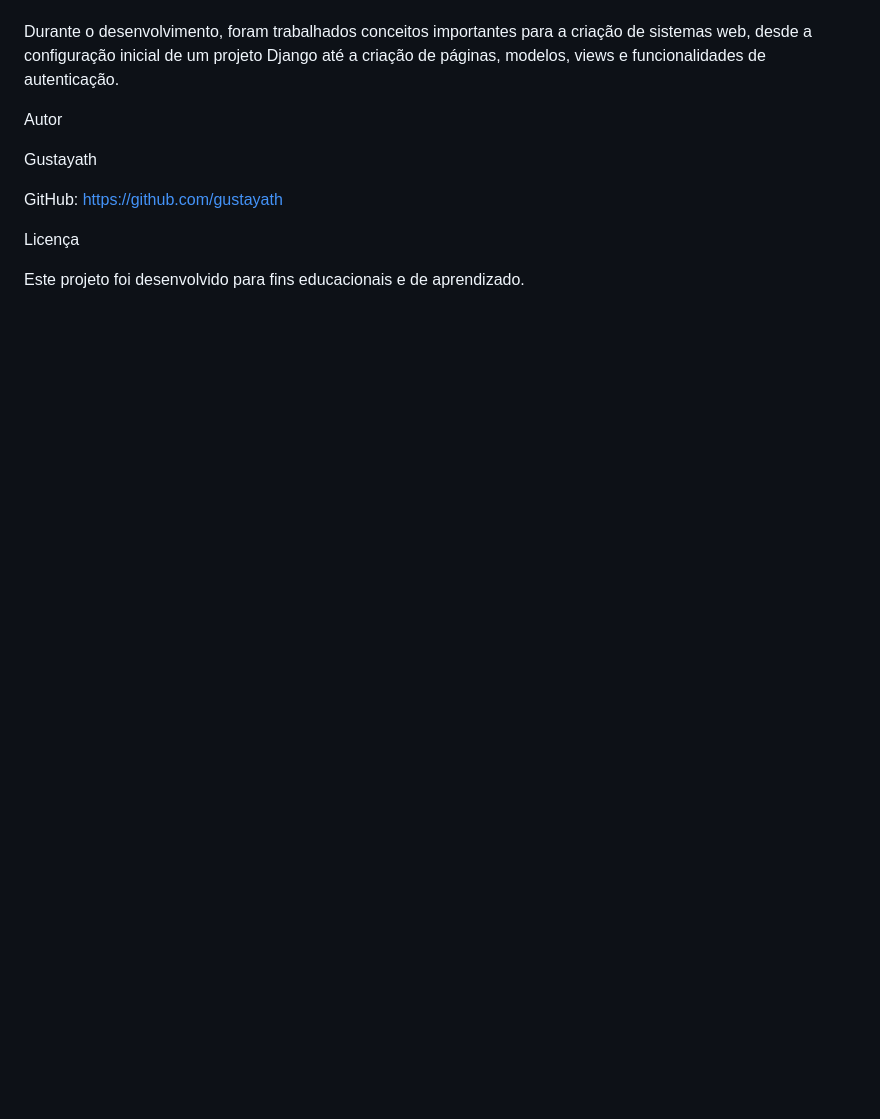
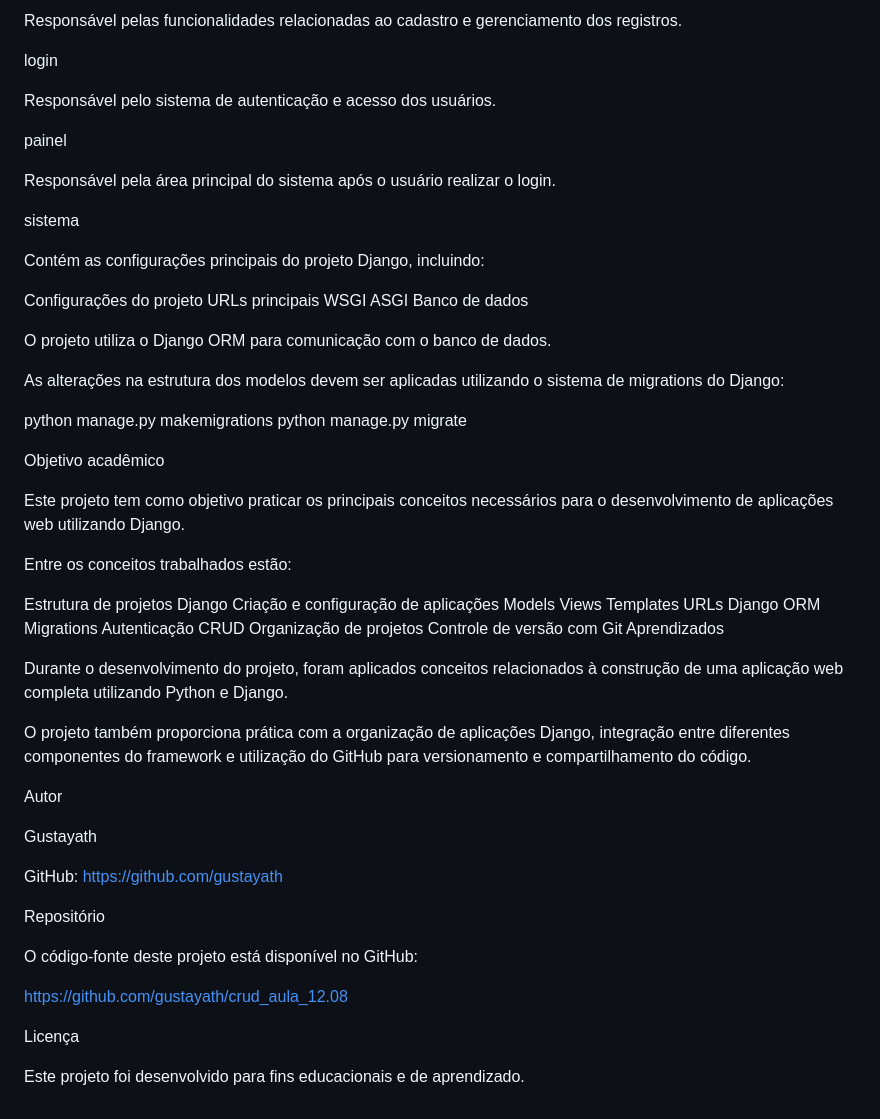
Before and after one commit to gustayath/crud_aula_12.08, a Markdown page: README.md, the part around one of its changes. Rendered like a GitHub page; blank space fills up the shorter version.

```diff
--- a/README.md
+++ b/README.md
@@ -147,12 +157,66 @@ Organização de código.
+Responsável pelas funcionalidades relacionadas ao cadastro e gerenciamento dos registros.
+
+login
+
+Responsável pelo sistema de autenticação e acesso dos usuários.
+
+painel
+
+Responsável pela área principal do sistema após o usuário realizar o login.
+
+sistema
+
+Contém as configurações principais do projeto Django, incluindo:
+
+Configurações do projeto
+URLs principais
+WSGI
+ASGI
+Banco de dados
+
+O projeto utiliza o Django ORM para comunicação com o banco de dados.
+
+As alterações na estrutura dos modelos devem ser aplicadas utilizando o sistema de migrations do Django:
+
+python manage.py makemigrations
+python manage.py migrate
+
+Objetivo acadêmico
+
+Este projeto tem como objetivo praticar os principais conceitos necessários para o desenvolvimento de aplicações web utilizando Django.
+
+Entre os conceitos trabalhados estão:
+
+Estrutura de projetos Django
+Criação e configuração de aplicações
+Models
+Views
+Templates
+URLs
+Django ORM
+Migrations
+Autenticação
+CRUD
+Organização de projetos
+Controle de versão com Git
 Aprendizados
 
-Durante o desenvolvimento, foram trabalhados conceitos importantes para a criação de sistemas web, desde a configuração inicial de um projeto Django até a criação de páginas, modelos, views e funcionalidades de autenticação.
+Durante o desenvolvimento do projeto, foram aplicados conceitos relacionados à construção de uma aplicação web completa utilizando Python e Django.
+
+O projeto também proporciona prática com a organização de aplicações Django, integração entre diferentes componentes do framework e utilização do GitHub para versionamento e compartilhamento do código.
 
 Autor
 
 Gustayath
 
-GitHub: https://github.com/gustayath
+GitHub:
+https://github.com/gustayath
+
+Repositório
+
+O código-fonte deste projeto está disponível no GitHub:
+
+https://github.com/gustayath/crud_aula_12.08
 
 Licença
 
```
Also changed, not shown: other parts of README.md (+67 -57 lines).
